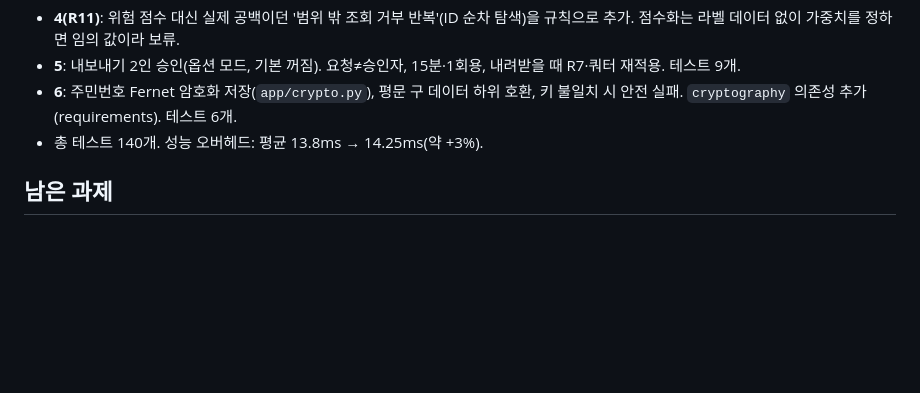
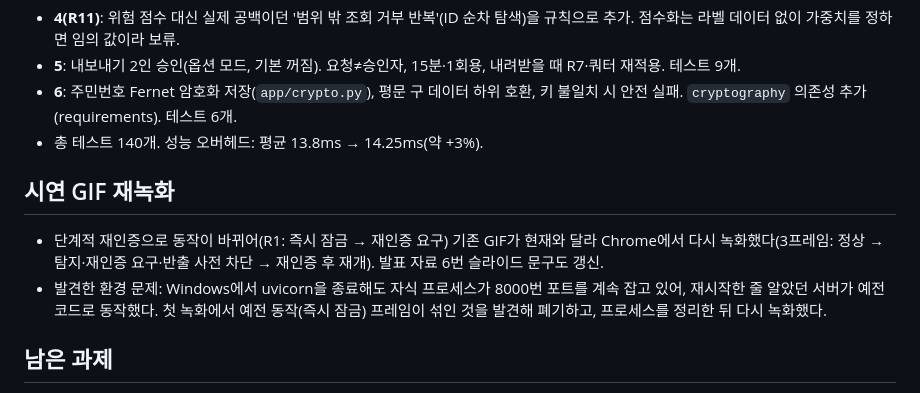
Before and after one commit to shk12170-dev/Defense-follow, a Markdown page: docs/작업일지_2026-11-26.md, the part around the change. GitHub-like rendering; blank space fills up the shorter version.

Commit message:
시연 GIF 재녹화(단계적 재인증 동작 반영)와 발표 자료 문구 갱신
Co-Authored-By: Claude Sonnet 5.5 <noreply@anthropic.com>

```diff
--- a/docs/작업일지_2026-11-26.md
+++ b/docs/작업일지_2026-11-26.md
@@ -56,6 +56,10 @@
 - **6**: 주민번호 Fernet 암호화 저장(`app/crypto.py`), 평문 구 데이터 하위 호환, 키 불일치 시 안전 실패. `cryptography` 의존성 추가(requirements). 테스트 6개.
 - 총 테스트 140개. 성능 오버헤드: 평균 13.8ms → 14.25ms(약 +3%).
 
+## 시연 GIF 재녹화
+- 단계적 재인증으로 동작이 바뀌어(R1: 즉시 잠금 → 재인증 요구) 기존 GIF가 현재와 달라 Chrome에서 다시 녹화했다(3프레임: 정상 → 탐지·재인증 요구·반출 사전 차단 → 재인증 후 재개). 발표 자료 6번 슬라이드 문구도 갱신.
+- 발견한 환경 문제: Windows에서 uvicorn을 종료해도 자식 프로세스가 8000번 포트를 계속 잡고 있어, 재시작한 줄 알았던 서버가 예전 코드로 동작했다. 첫 녹화에서 예전 동작(즉시 잠금) 프레임이 섞인 것을 발견해 폐기하고, 프로세스를 정리한 뒤 다시 녹화했다.
+
 ## 남은 과제
 - 역할별 기준선: 사전 측정 결과(평균 740, σ 166 → 평균+3σ ≈ 1,240건 ≈ R5) 효과가 없어 구현하지 않기로 판단. 실제 로그가 생기면 재검토
 - 잠금 전 관리자 확인 단계
```
Also changed, not shown: README.md (+1 -1 lines), docs/screenshots/demo.gif, 1 other file.
